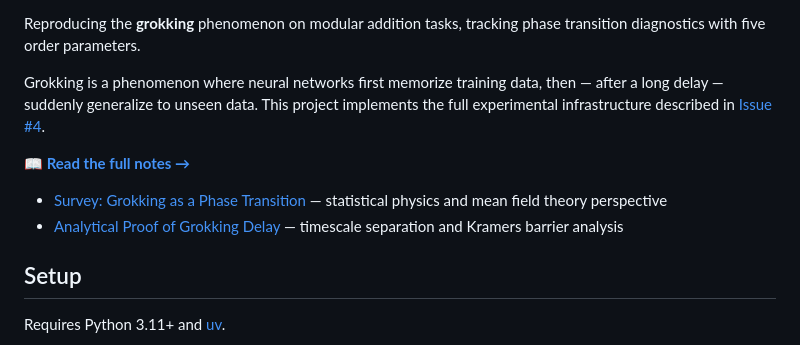
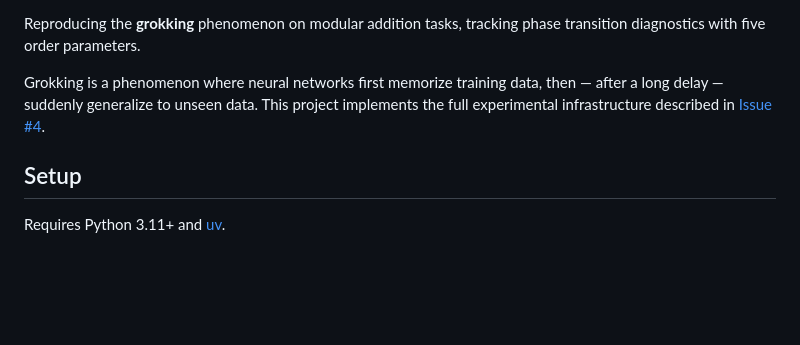
Before and after one commit to ChanceSiyuan/grokking, a Markdown page: README.md, the part around one of its changes. Rendered like a GitHub page; blank space fills up the shorter version.

Commit message:
Replace doc links with shields.io badge
Co-Authored-By: Claude Opus 4.6 <noreply@anthropic.com>

```diff
--- a/README.md
+++ b/README.md
@@ -3,11 +5,6 @@
 Reproducing the **grokking** phenomenon on modular addition tasks, tracking phase transition diagnostics with five order parameters.
 
 Grokking is a phenomenon where neural networks first memorize training data, then — after a long delay — suddenly generalize to unseen data. This project implements the full experimental infrastructure described in [Issue #4](https://github.com/ChanceSiyuan/grokking/issues/4).
-
-**📖 [Read the full notes →](https://chancesiyuan.github.io/grokking/)**
-
-- [Survey: Grokking as a Phase Transition](https://chancesiyuan.github.io/grokking/index.html) — statistical physics and mean field theory perspective
-- [Analytical Proof of Grokking Delay](https://chancesiyuan.github.io/grokking/grokking-delay-proof.html) — timescale separation and Kramers barrier analysis
 
 ## Setup
 
```
Also changed, not shown: other parts of README.md (+2 -0 lines).
